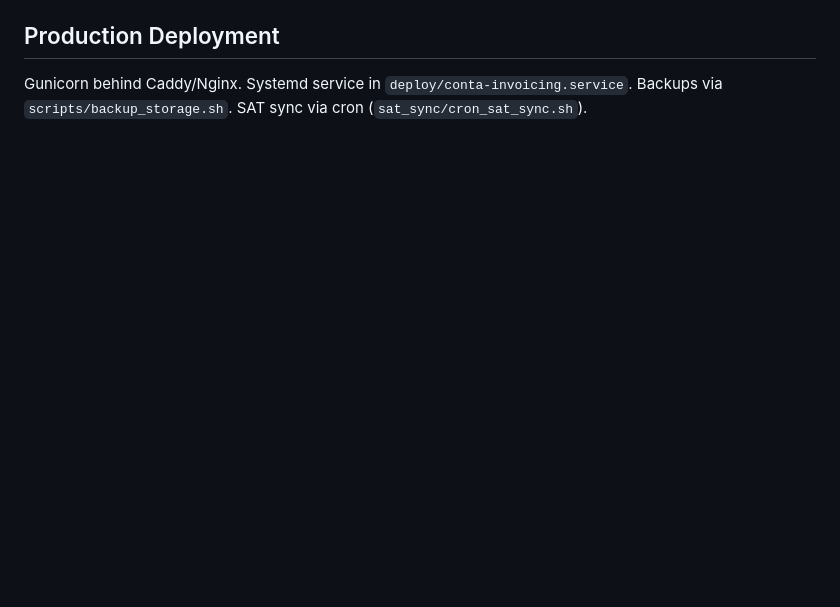
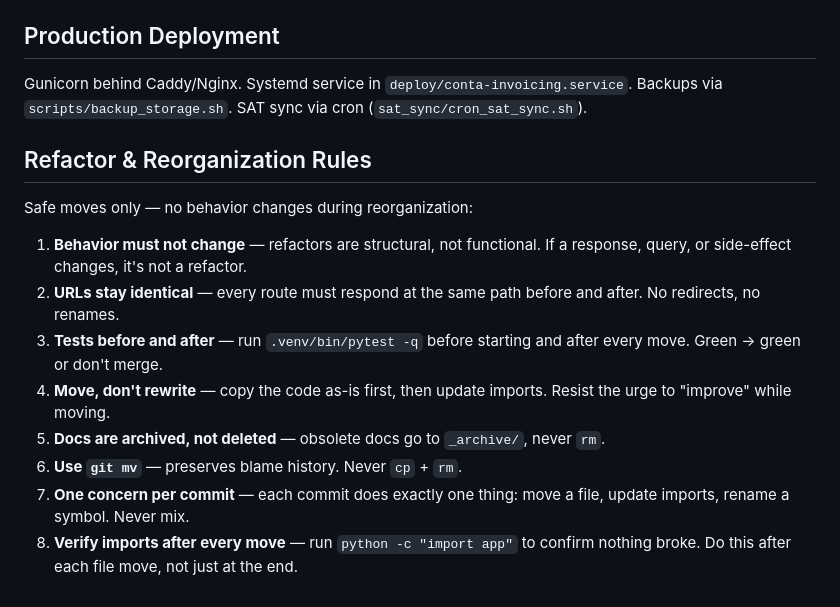
Before and after one commit to davidvenegasn/contaneta, a Markdown page: CLAUDE.md, the part around the change. GitHub-like rendering; blank space fills up the shorter version.

Commit message:
docs: add refactor & reorganization rules to CLAUDE.md
Co-Authored-By: Claude Opus 4.6 <noreply@anthropic.com>

```diff
--- a/CLAUDE.md
+++ b/CLAUDE.md
@@ -101,3 +101,16 @@ Key variables (see `.env.example` for full list):
 ## Production Deployment
 
 Gunicorn behind Caddy/Nginx. Systemd service in `deploy/conta-invoicing.service`. Backups via `scripts/backup_storage.sh`. SAT sync via cron (`sat_sync/cron_sat_sync.sh`).
+
+## Refactor & Reorganization Rules
+
+Safe moves only — no behavior changes during reorganization:
+
+1. **Behavior must not change** — refactors are structural, not functional. If a response, query, or side-effect changes, it's not a refactor.
+2. **URLs stay identical** — every route must respond at the same path before and after. No redirects, no renames.
+3. **Tests before and after** — run `.venv/bin/pytest -q` before starting and after every move. Green → green or don't merge.
+4. **Move, don't rewrite** — copy the code as-is first, then update imports. Resist the urge to "improve" while moving.
+5. **Docs are archived, not deleted** — obsolete docs go to `_archive/`, never `rm`.
+6. **Use `git mv`** — preserves blame history. Never `cp` + `rm`.
+7. **One concern per commit** — each commit does exactly one thing: move a file, update imports, rename a symbol. Never mix.
+8. **Verify imports after every move** — run `python -c "import app"` to confirm nothing broke. Do this after each file move, not just at the end.
```
